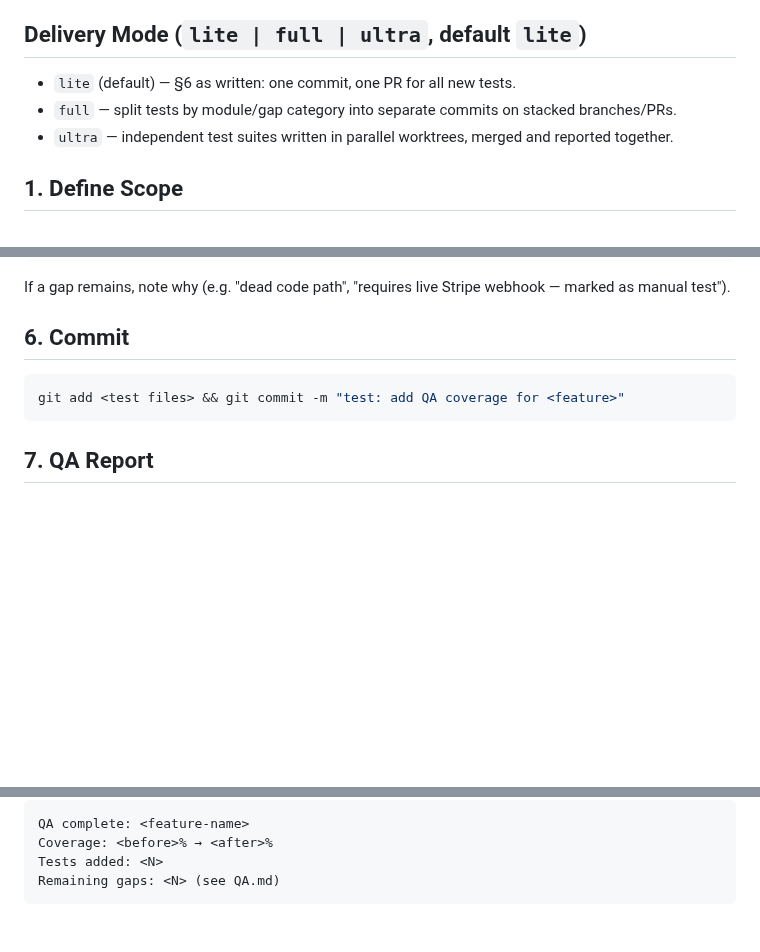
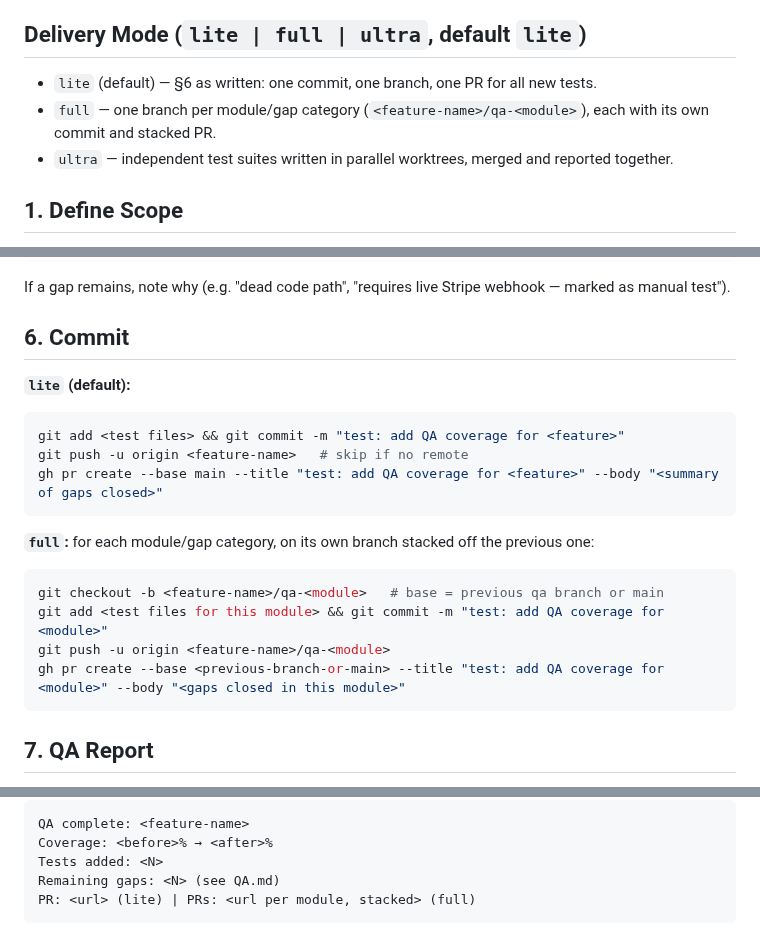
Before and after one commit to amjadjibon/skills, a Markdown page: skills/dev-qa/SKILL.md, 3 parts joined by grey strips. Drawn GitHub-style; blank space fills up the shorter version.

Commit message:
fix: dev-qa now actually does what its Delivery Mode section promises
lite claimed "one PR" and full claimed "stacked branches/PRs" but §6
only ever ran a bare commit — no push, no PR, no branch splitting for
full. Added the missing push/PR steps for both modes and a PR line to
the final report.

````diff
--- a/skills/dev-qa/SKILL.md
+++ b/skills/dev-qa/SKILL.md
@@ -10,8 +10,8 @@ Establish confidence in a feature or codebase through systematic test coverage a
 
 ## Delivery Mode (`lite | full | ultra`, default `lite`)
 
-- `lite` (default) — §6 as written: one commit, one PR for all new tests.
-- `full` — split tests by module/gap category into separate commits on stacked branches/PRs.
+- `lite` (default) — §6 as written: one commit, one branch, one PR for all new tests.
+- `full` — one branch per module/gap category (`<feature-name>/qa-<module>`), each with its own commit and stacked PR.
 - `ultra` — independent test suites written in parallel worktrees, merged and reported together.
 
 ## 1. Define Scope
@@ -77,8 +77,19 @@ If a gap remains, note why (e.g. "dead code path", "requires live Stripe webhook
 
 ## 6. Commit
 
+**`lite` (default):**
 ```bash
 git add <test files> && git commit -m "test: add QA coverage for <feature>"
+git push -u origin <feature-name>   # skip if no remote
+gh pr create --base main --title "test: add QA coverage for <feature>" --body "<summary of gaps closed>"
+```
+
+**`full`:** for each module/gap category, on its own branch stacked off the previous one:
+```bash
+git checkout -b <feature-name>/qa-<module>   # base = previous qa branch or main
+git add <test files for this module> && git commit -m "test: add QA coverage for <module>"
+git push -u origin <feature-name>/qa-<module>
+gh pr create --base <previous-branch-or-main> --title "test: add QA coverage for <module>" --body "<gaps closed in this module>"
 ```
 
 ## 7. QA Report
@@ -124,4 +135,5 @@ QA complete: <feature-name>
 Coverage: <before>% → <after>%
 Tests added: <N>
 Remaining gaps: <N> (see QA.md)
+PR: <url> (lite) | PRs: <url per module, stacked> (full)
 ```
````
